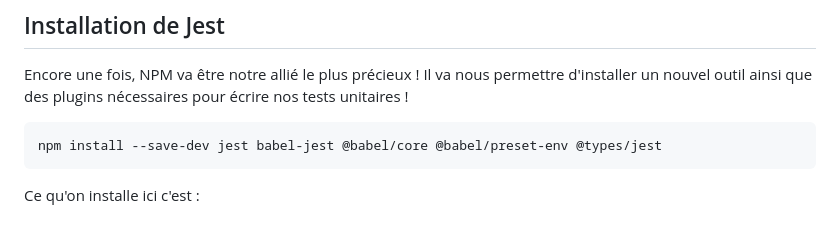
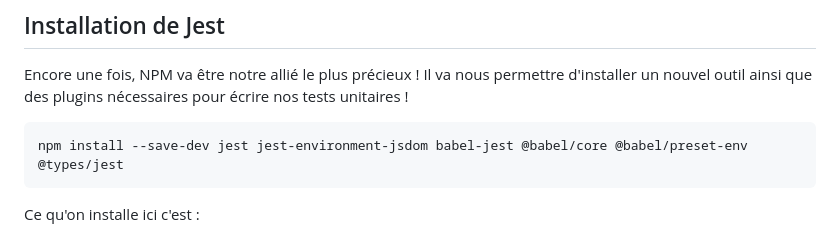
Before and after one commit to liorchamla/amu-tp-vanilla-todo, a Markdown page: docs/tests.md, the part around the change. GitHub-like rendering.

````diff
--- a/docs/tests.md
+++ b/docs/tests.md
@@ -24,7 +24,7 @@ Nous allons découvrir ici les tests unitaires en Javascript avec le framework d
 Encore une fois, NPM va être notre allié le plus précieux ! Il va nous permettre d'installer un nouvel outil ainsi que des plugins nécessaires pour écrire nos tests unitaires !
 
 ```bash
-npm install --save-dev jest babel-jest @babel/core @babel/preset-env @types/jest
+npm install --save-dev jest jest-environment-jsdom babel-jest @babel/core @babel/preset-env @types/jest
 ```
 
 Ce qu'on installe ici c'est :
````
